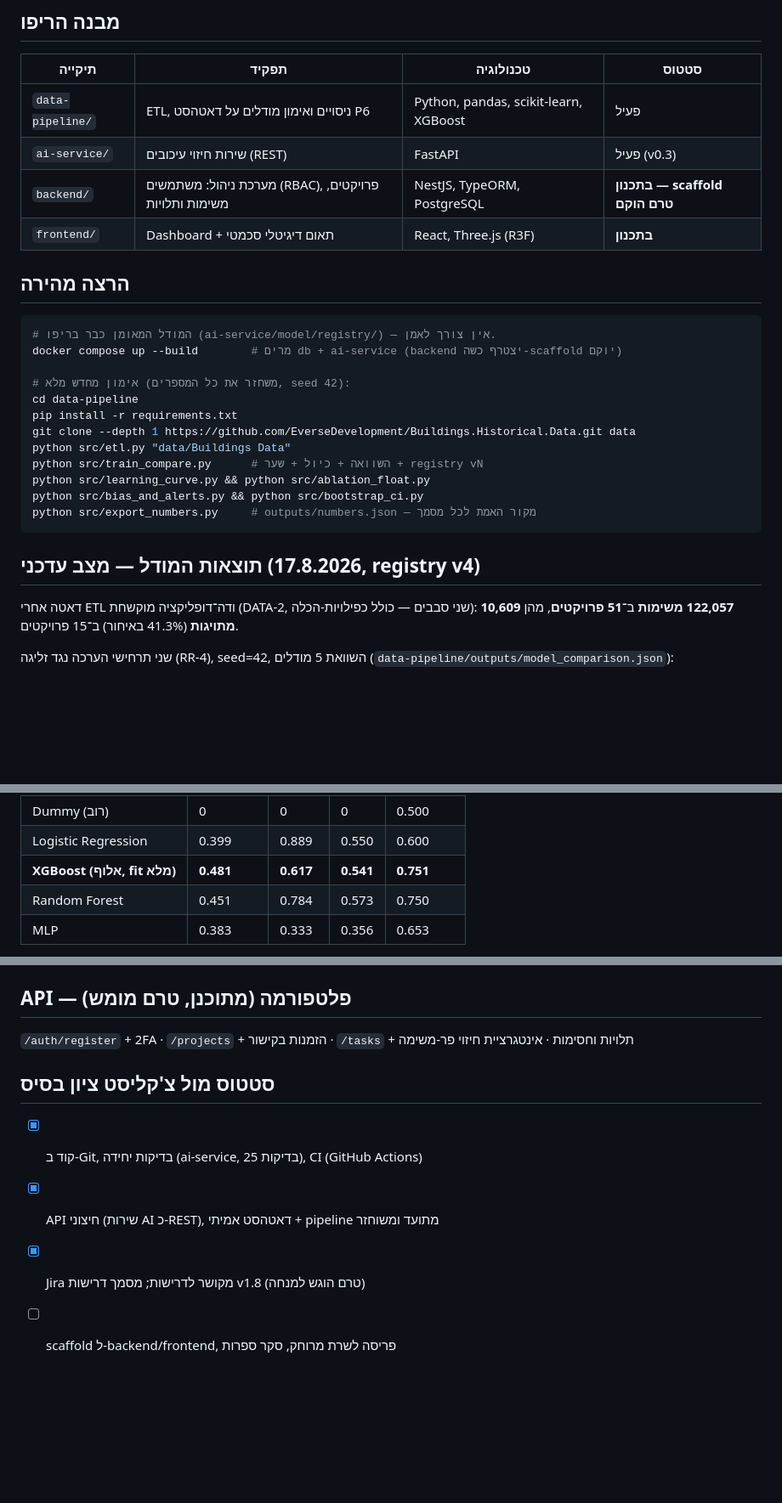
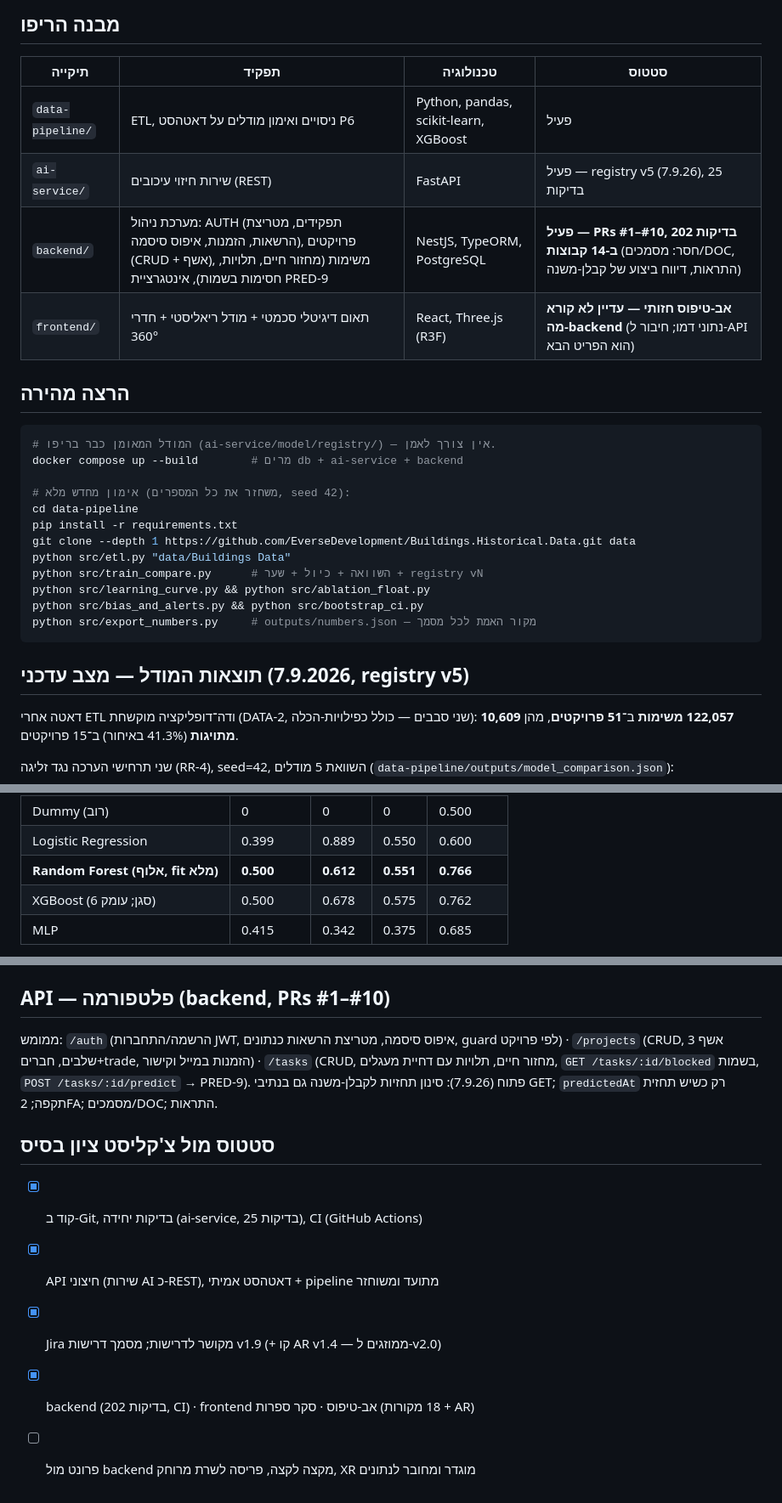
Before and after one commit to RoiVishi/finalProject, a Markdown page: README.md, 3 parts joined by grey strips. Shown at 85% size. Drawn GitHub-style; blank space fills up the shorter version.

````diff
--- a/README.md
+++ b/README.md
@@ -7,15 +7,15 @@
 | תיקייה | תפקיד | טכנולוגיה | סטטוס |
 |---|---|---|---|
 | `data-pipeline/` | ETL, ניסויים ואימון מודלים על דאטהסט P6 | Python, pandas, scikit-learn, XGBoost | פעיל |
-| `ai-service/` | שירות חיזוי עיכובים (REST) | FastAPI | פעיל (v0.3) |
-| `backend/` | מערכת ניהול: משתמשים (RBAC), פרויקטים, משימות ותלויות | NestJS, TypeORM, PostgreSQL | **בתכנון — scaffold טרם הוקם** |
-| `frontend/` | Dashboard + תאום דיגיטלי סכמטי | React, Three.js (R3F) | **בתכנון** |
+| `ai-service/` | שירות חיזוי עיכובים (REST) | FastAPI | פעיל — registry v5 (7.9.26), 25 בדיקות |
+| `backend/` | מערכת ניהול: AUTH (תפקידים, מטריצת הרשאות, הזמנות, איפוס סיסמה), פרויקטים (CRUD + אשף), משימות (מחזור חיים, תלויות, חסימות בשמות), אינטגרציית PRED-9 | NestJS, TypeORM, PostgreSQL | **פעיל — PRs #1–#10, 202 בדיקות ב-14 קבוצות** (חסר: מסמכים/DOC, התראות, דיווח ביצוע של קבלן-משנה) |
+| `frontend/` | תאום דיגיטלי סכמטי + מודל ריאליסטי + חדרי 360° | React, Three.js (R3F) | **אב-טיפוס חזותי — עדיין לא קורא מה-backend** (נתוני דמו; חיבור ל-API הוא הפריט הבא) |
 
 ## הרצה מהירה
 
 ```bash
 # המודל המאומן כבר בריפו (ai-service/model/registry/) — אין צורך לאמן.
-docker compose up --build        # מרים db + ai-service (backend יצטרף כשה-scaffold יוקם)
+docker compose up --build        # מרים db + ai-service + backend
 
 # אימון מחדש מלא (משחזר את כל המספרים, seed 42):
 cd data-pipeline
@@ -28,7 +28,7 @@ python src/bias_and_alerts.py && python src/bootstrap_ci.py
 python src/export_numbers.py     # outputs/numbers.json — מקור האמת לכל מסמך
 ```
 
-## תוצאות המודל — מצב עדכני (17.8.2026, registry v4)
+## תוצאות המודל — מצב עדכני (7.9.2026, registry v5)
 
 דאטה אחרי ETL ודה־דופליקציה מוקשחת (DATA-2, שני סבבים — כולל כפילויות-הכלה): **122,057 משימות** ב־**51 פרויקטים**, מהן **10,609 מתויגות** (41.3% באיחור) ב־15 פרויקטים.
 
@@ -42,7 +42,7 @@ python src/export_numbers.py     # outputs/numbers.json — מקור האמת ל
 |---|---|---|---|---|
 | Dummy (רוב) | 0 | 0 | 0 | 0.500 |
 | Logistic Regression | 0.399 | 0.889 | 0.550 | 0.600 |
-| **XGBoost (אלוף, fit מלא)** | **0.481** | **0.617** | **0.541** | **0.751** |
-| Random Forest | 0.451 | 0.784 | 0.573 | 0.750 |
-| MLP | 0.383 | 0.333 | 0.356 | 0.653 |
+| **Random Forest (אלוף, fit מלא)** | **0.500** | **0.612** | **0.551** | **0.766** |
+| XGBoost (סגן; עומק 6) | 0.500 | 0.678 | 0.575 | 0.762 |
+| MLP | 0.415 | 0.342 | 0.375 | 0.685 |
 
@@ -73,13 +84,14 @@ python src/export_numbers.py     # outputs/numbers.json — מקור האמת ל
 - `POST /explain?top_k=k` — תרומות SHAP חתומות עם תוויות עברית/אנגלית (NFR-USE-1)
 - `GET /health` — גרסת מודל, גרסת סכמה, רצועות סיכון חיות, סטטוס degraded כשאין מודל
 
-## API — פלטפורמה (מתוכנן, טרם מומש)
+## API — פלטפורמה (backend, PRs #1–#10)
 
-`/auth/register` + 2FA · `/projects` + הזמנות בקישור · `/tasks` + תלויות וחסימות · אינטגרציית חיזוי פר-משימה
+ממומש: `/auth` (הרשמה/התחברות JWT, איפוס סיסמה, מטריצת הרשאות כנתונים, guard לפי פרויקט) · `/projects` (CRUD, אשף 3 שלבים, חברים+trade, הזמנות במייל וקישור) · `/tasks` (CRUD, מחזור חיים, תלויות עם דחיית מעגלים, `GET /tasks/:id/blocked` בשמות, `POST /tasks/:id/predict` → PRED-9). פתוח (7.9.26): סינון תחזיות לקבלן-משנה גם בנתיבי GET; `predictedAt` רק כשיש תחזית תקפה; 2FA; מסמכים/DOC; התראות.
 
 ## סטטוס מול צ'קליסט ציון בסיס
 
 - [x] קוד ב-Git, בדיקות יחידה (ai-service, 25 בדיקות), CI (GitHub Actions)
 - [x] API חיצוני (שירות AI כ-REST), דאטהסט אמיתי + pipeline מתועד ומשוחזר
-- [x] Jira מקושר לדרישות; מסמך דרישות v1.8 (טרם הוגש למנחה)
-- [ ] scaffold ל-backend/frontend, פריסה לשרת מרוחק, סקר ספרות
+- [x] Jira מקושר לדרישות; מסמך דרישות v1.9 (+ קו AR v1.4 — ממוזגים ל-v2.0)
+- [x] backend (202 בדיקות, CI) · frontend אב-טיפוס · סקר ספרות (18 מקורות + AR)
+- [ ] פרונט מול backend מקצה לקצה, פריסה לשרת מרוחק, XR מוגדר ומחובר לנתונים
````
Also changed, not shown: other parts of README.md (+18 -7 lines).
